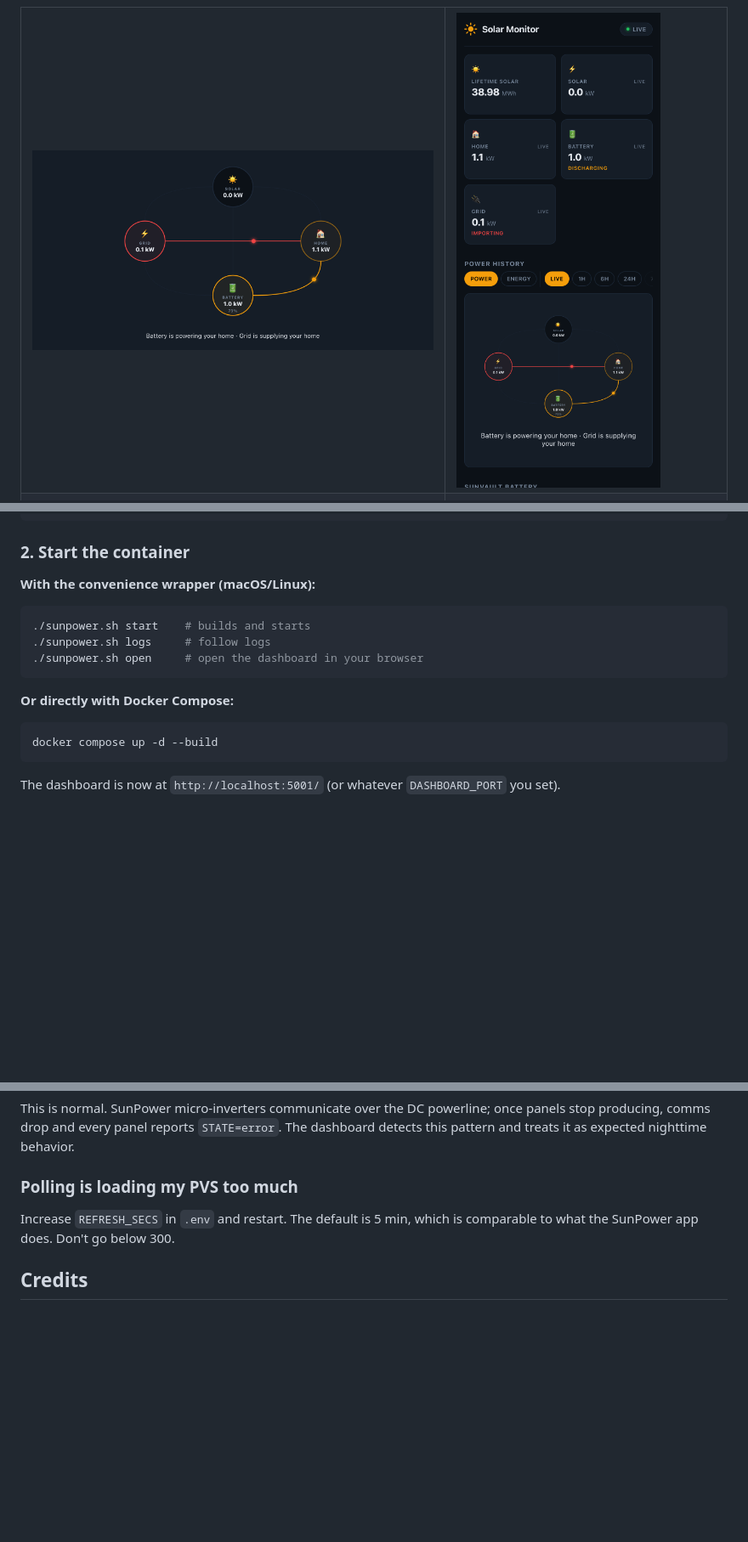
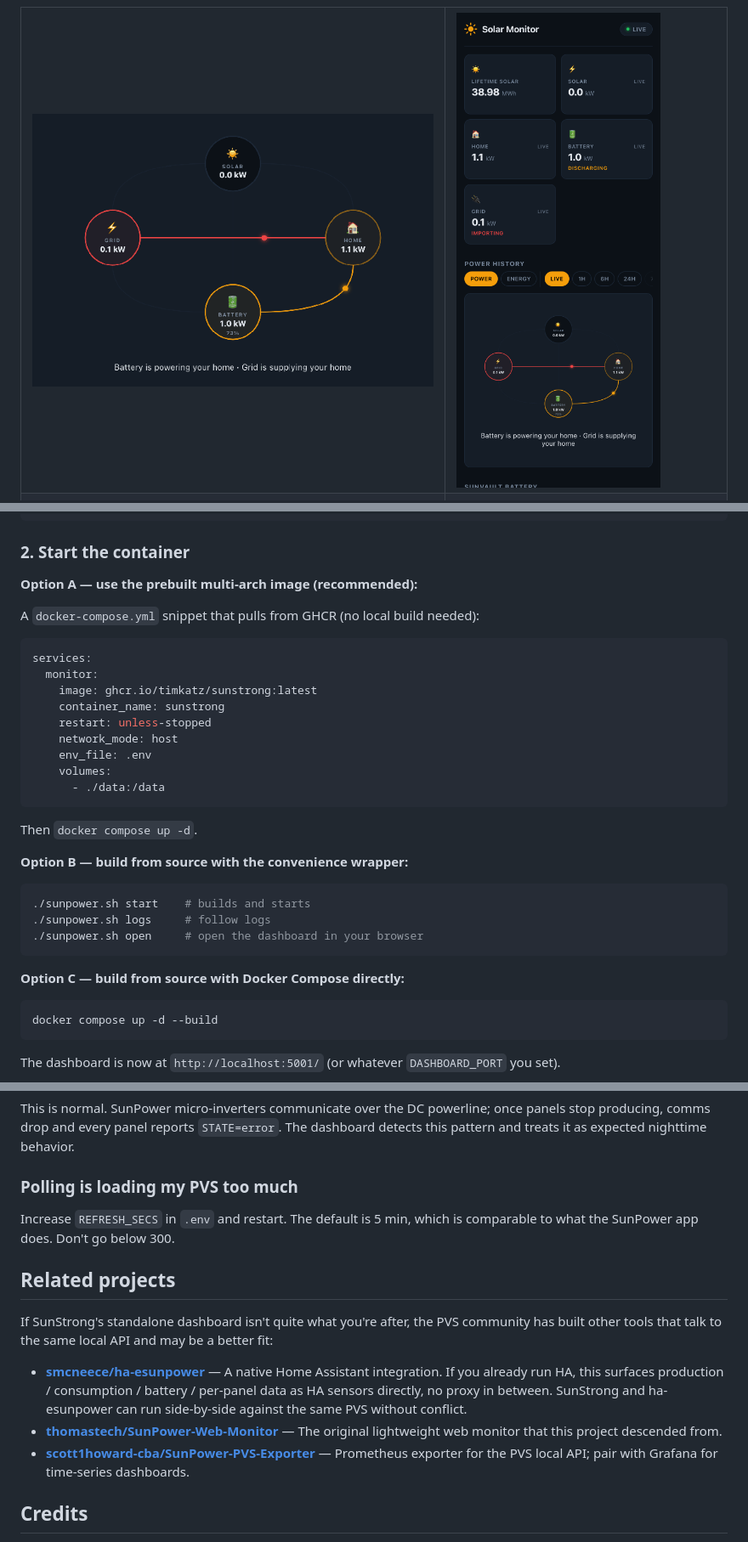
Before and after one commit to timkatz/pvswatch, a Markdown page: README.md, 3 parts joined by grey strips. Shown at 85% size. Drawn GitHub-style; pictures changed too: docs/screenshots/live-flow.gif (added); blank space fills up the shorter version.

````diff
--- a/README.md
+++ b/README.md
@@ -6,7 +6,7 @@ A self-hosted, single-container web dashboard for SunPower **PVS5 / PVS6** solar
 
 <table>
 <tr>
-<td width="60%"><img src="docs/screenshots/live-flow.png" alt="Live power-flow diagram"></td>
+<td width="60%"><img src="docs/screenshots/live-flow.gif" alt="Live power-flow diagram"></td>
 <td width="40%"><img src="docs/screenshots/mobile-overview.png" alt="Mobile view"></td>
 </tr>
 <tr>
@@ -96,7 +96,25 @@ cp .env.example .env
 
 ### 2. Start the container
 
-**With the convenience wrapper (macOS/Linux):**
+**Option A — use the prebuilt multi-arch image (recommended):**
+
+A `docker-compose.yml` snippet that pulls from GHCR (no local build needed):
+
+```yaml
+services:
+  monitor:
+    image: ghcr.io/timkatz/sunstrong:latest
+    container_name: sunstrong
+    restart: unless-stopped
+    network_mode: host
+    env_file: .env
+    volumes:
+      - ./data:/data
+```
+
+Then `docker compose up -d`.
+
+**Option B — build from source with the convenience wrapper:**
 
 ```bash
 ./sunpower.sh start    # builds and starts
@@ -104,7 +122,7 @@ cp .env.example .env
 ./sunpower.sh open     # open the dashboard in your browser
 ```
 
-**Or directly with Docker Compose:**
+**Option C — build from source with Docker Compose directly:**
 
 ```bash
 docker compose up -d --build
@@ -209,6 +227,14 @@ This is normal. SunPower micro-inverters communicate over the DC powerline; once
 ### Polling is loading my PVS too much
 Increase `REFRESH_SECS` in `.env` and restart. The default is 5 min, which is comparable to what the SunPower app does. Don't go below 300.
 
+## Related projects
+
+If SunStrong's standalone dashboard isn't quite what you're after, the PVS community has built other tools that talk to the same local API and may be a better fit:
+
+- **[smcneece/ha-esunpower](https://github.com/smcneece/ha-esunpower)** — A native Home Assistant integration. If you already run HA, this surfaces production / consumption / battery / per-panel data as HA sensors directly, no proxy in between. SunStrong and ha-esunpower can run side-by-side against the same PVS without conflict.
+- **[thomastech/SunPower-Web-Monitor](https://github.com/thomastech/SunPower-Web-Monitor)** — The original lightweight web monitor that this project descended from.
+- **[scott1howard-cba/SunPower-PVS-Exporter](https://github.com/scott1howard-cba/SunPower-PVS-Exporter)** — Prometheus exporter for the PVS local API; pair with Grafana for time-series dashboards.
+
 ## Credits
 
 The original PVS dashboard concept was popularized by **[thomastech/SunPower-Web-Monitor](https://github.com/thomastech/SunPower-Web-Monitor)** — early versions of this project started from that codebase. SunStrong has since diverged significantly (rewritten Flask proxy, SQLite history, SunVault battery support, energy-flow diagram, period-totals API, per-panel drilldown, etc.) but the lineage is acknowledged.
````
Also changed, not shown: CONTRIBUTING.md (added, +51 -0 lines), 8 other files.
